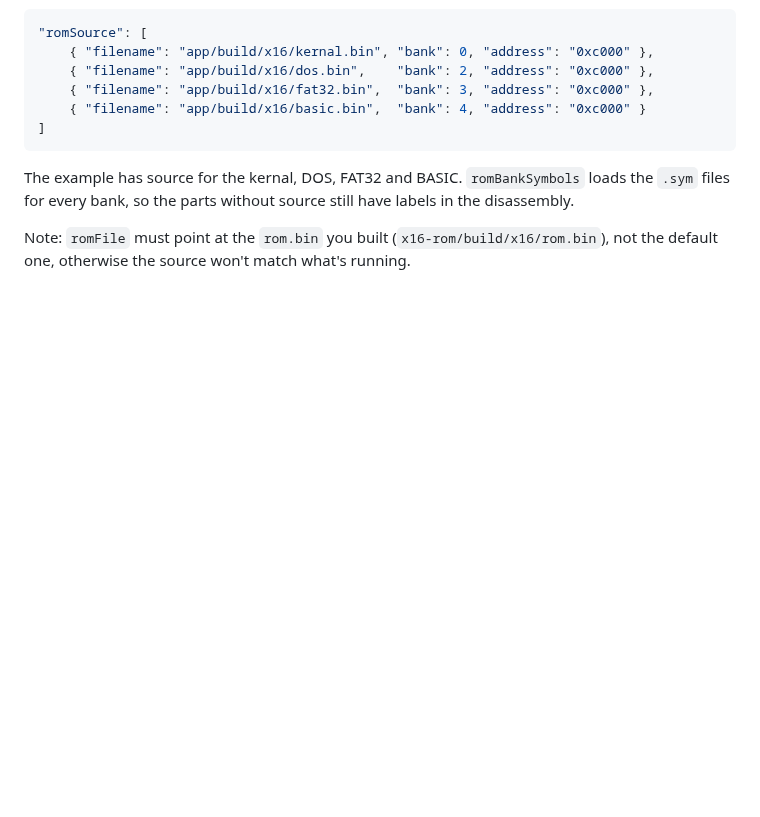
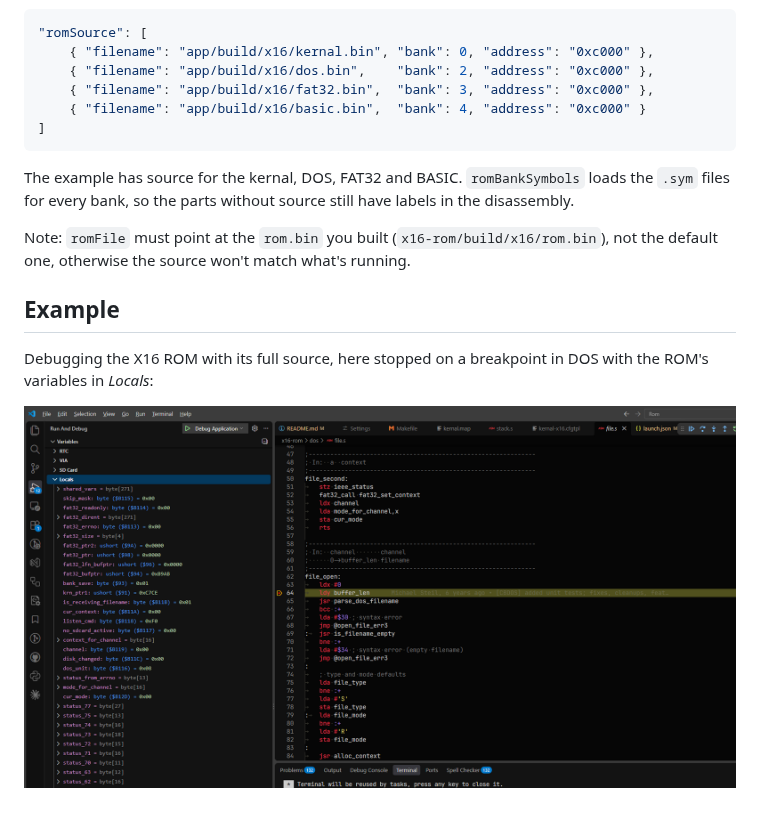
Before and after one commit to Yazwh0/BitMagic.Examples, a Markdown page: Rom/README.md, the part around the change. Rendered like a GitHub page; pictures changed too: Rom/images/rom-debugging.png (added); blank space fills up the shorter version.

Commit message:
ROM Image

```diff
--- a/Rom/README.md
+++ b/Rom/README.md
@@ -127,3 +127,9 @@ Each part is written to `outputFolder` with its path, eg `app/build/x16/kernal.b
 The example has source for the kernal, DOS, FAT32 and BASIC. `romBankSymbols` loads the `.sym` files for every bank, so the parts without source still have labels in the disassembly.
 
 Note: `romFile` must point at the `rom.bin` you built (`x16-rom/build/x16/rom.bin`), not the default one, otherwise the source won't match what's running.
+
+## Example
+
+Debugging the X16 ROM with its full source, here stopped on a breakpoint in DOS with the ROM's variables in *Locals*:
+
+![Debugging the X16 ROM](images/rom-debugging.png)
```
